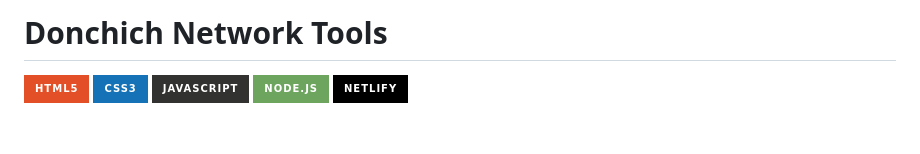
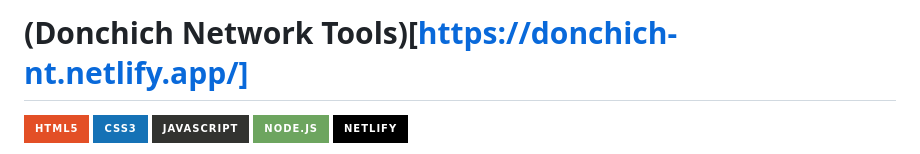
Before and after one commit to cursiveerror/donchich-network-tools, a Markdown page: README.md, the part around the change. GitHub-like rendering; badges without logos; blank space fills up the shorter version.

Commit message:
Update project title with a hyperlink

```diff
--- a/README.md
+++ b/README.md
@@ -1,4 +1,4 @@
-# Donchich Network Tools
+# (Donchich Network Tools)[https://donchich-nt.netlify.app/]
 
 ![HTML5](https://img.shields.io/badge/html5-%23E34F26.svg?style=for-the-badge&logo=html5&logoColor=white)
 ![CSS3](https://img.shields.io/badge/css3-%231572B6.svg?style=for-the-badge&logo=css3&logoColor=white)
```
